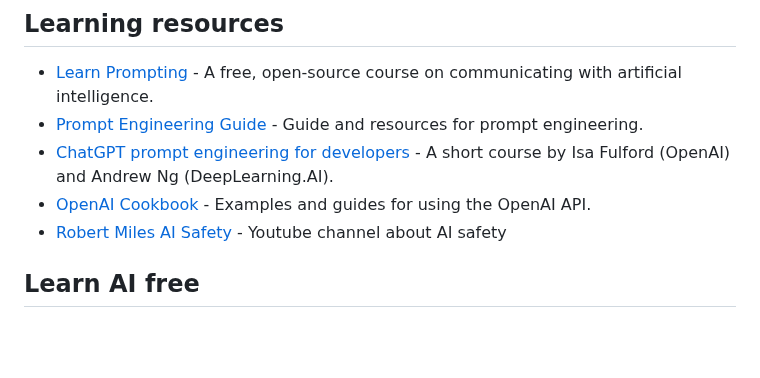
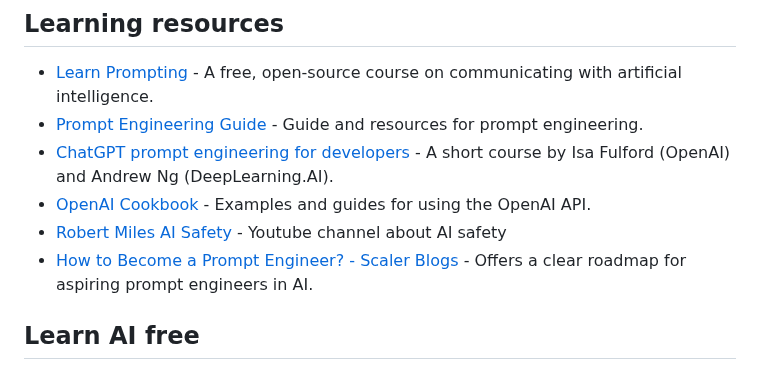
Before and after one commit to mahseema/awesome-ai-tools, a Markdown page: README.md, the part around the change. GitHub-like rendering; blank space fills up the shorter version.

Commit message:
Added one useful resource
Added the How to Become a Prompt Engineer? - Scaler Blogs URL to the section - Learning resources, providing useful insights to aspiring Prompt Engineers, AI, or tech professionals.

Please let me know if further changes are required.

Thank you!

```diff
--- a/README.md
+++ b/README.md
@@ -468,6 +468,7 @@ We publish regular updates of this repo in the [Altern Newsletter](http://newsle
 - [ChatGPT prompt engineering for developers](https://www.deeplearning.ai/short-courses/chatgpt-prompt-engineering-for-developers/) - A short course by Isa Fulford (OpenAI) and Andrew Ng (DeepLearning.AI).
 - [OpenAI Cookbook](https://github.com/openai/openai-cookbook) - Examples and guides for using the OpenAI API.
 - [Robert Miles AI Safety](https://www.youtube.com/@RobertMilesAI) - Youtube channel about AI safety
+- [How to Become a Prompt Engineer? - Scaler Blogs](https://www.scaler.com/blog/how-to-become-a-prompt-engineer/) - Offers a clear roadmap for aspiring prompt engineers in AI.
 
 ## Learn AI free
 ### Machine Learning
```
